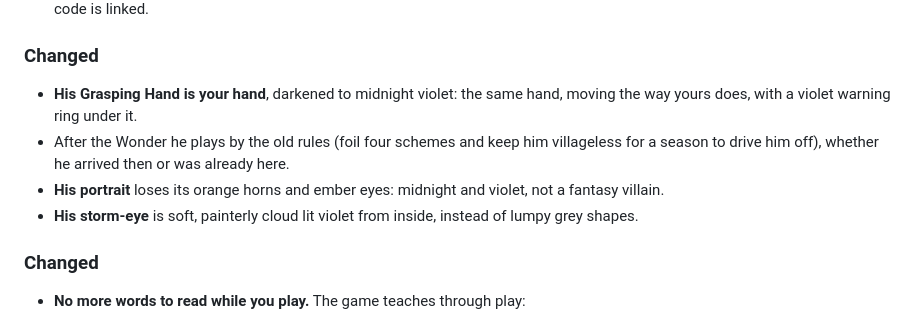
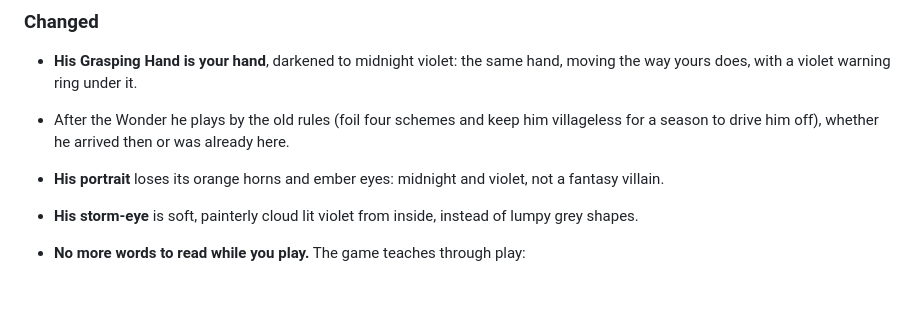
Before and after one commit to DaryllGomas/god-game, a Markdown page: CHANGELOG.md, the part around the change. Rendered like a GitHub page; blank space fills up the shorter version.

Commit message:
Changelog: one Changed section for v0.5
Co-Authored-By: Claude Opus 5.5 <noreply@anthropic.com>

```diff
--- a/CHANGELOG.md
+++ b/CHANGELOG.md
@@ -19,7 +19,6 @@ Notable changes to THE FIRST WORLD (formerly "God Game"), newest first. Dates ar
 - **His portrait** loses its orange horns and ember eyes: midnight and violet, not a fantasy villain.
 - **His storm-eye** is soft, painterly cloud lit violet from inside, instead of lumpy grey shapes.
 
-### Changed
 - **No more words to read while you play.** The game teaches through play:
   - The hover tooltips are gone ("Boulder: Heavy. Throw it for a spectacle…"). The gold ring under whatever you point at is the cue; it now also shows under buildings and the golem, and turns reddish when the thing is outside your influence.
   - Prayers are pictures: logs for timber, a loaf for food, a rain cloud, a lost child with a question mark, a flame, a sparkle for a sign, and stone-and-log for a project, each in a medallion with a ring (filling as you deliver wood or food, otherwise the time left) and the village's colour. The Prayers list is a grid of these tiles, and a lost child is marked with a bobbing "!".
```
